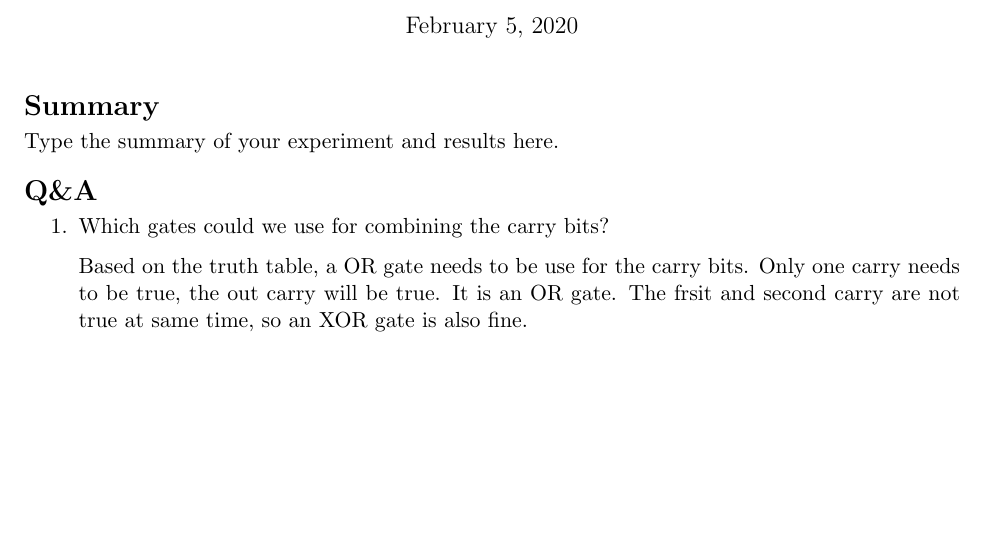
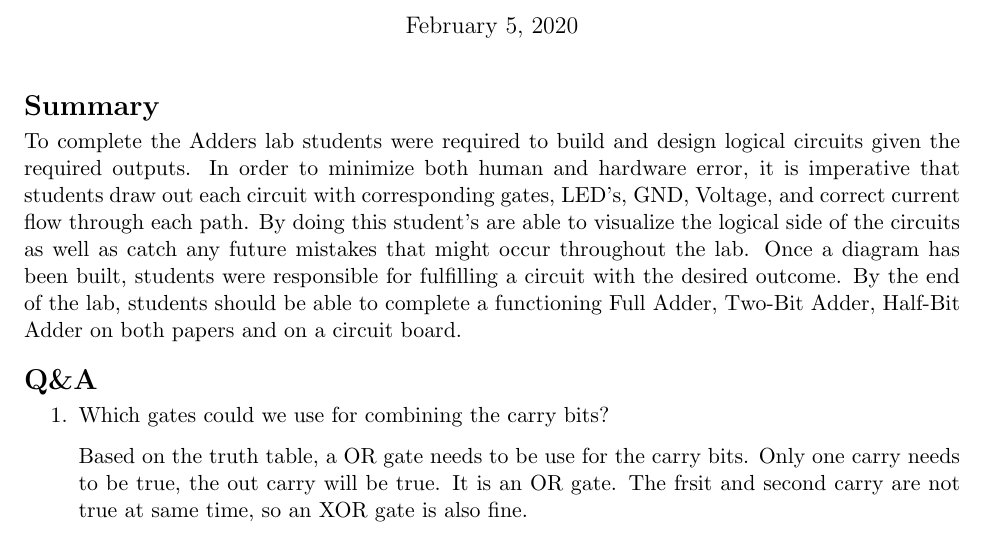
Before and after one commit to Xingpeng-Yi/DL202010_Yi, a LaTeX document (lab3/2137_lab3_report.tex): part of page 1 of 3, cut so that both start at the same text, the shorter picture padded with empty space. Compiled offline with pdfLaTeX.

Commit message:
summary added

```diff
--- a/lab3/2137_lab3_report.tex
+++ b/lab3/2137_lab3_report.tex
@@ -68,7 +68,7 @@
 
 \section*{Summary}
 
-Type the summary of your experiment and results here.
+To complete the Adders lab students were required to build and design logical circuits given the required outputs. In order to minimize both human and hardware error, it is imperative that students draw out each circuit with corresponding gates, LED’s, GND, Voltage, and correct current flow through each path. By doing this student’s are able to visualize the logical side of the circuits as well as catch any future mistakes that might occur throughout the lab. Once a diagram has been built, students were responsible for fulfilling a circuit with the desired outcome. By the end of the lab, students should be able to complete a functioning Full Adder, Two-Bit Adder, Half-Bit Adder on both papers and on a circuit board.
 
 
 \section*{Q\&A}
```
Also changed, not shown: 3 other files.
